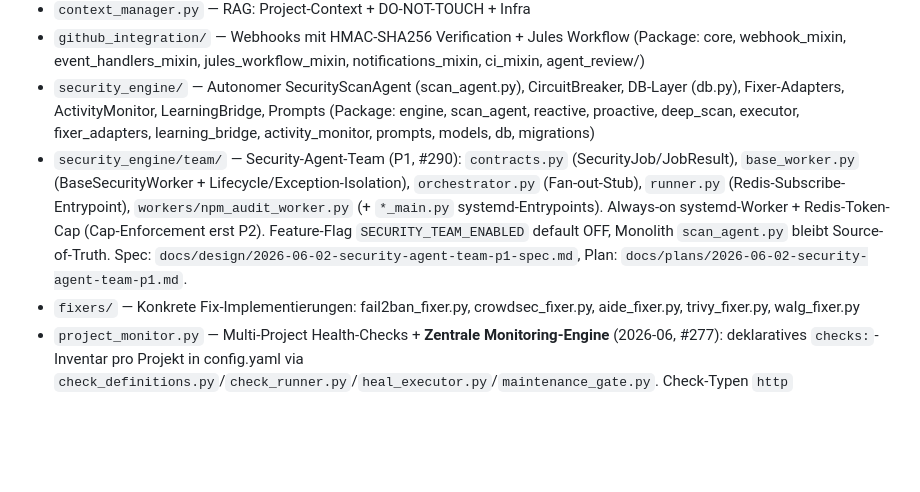
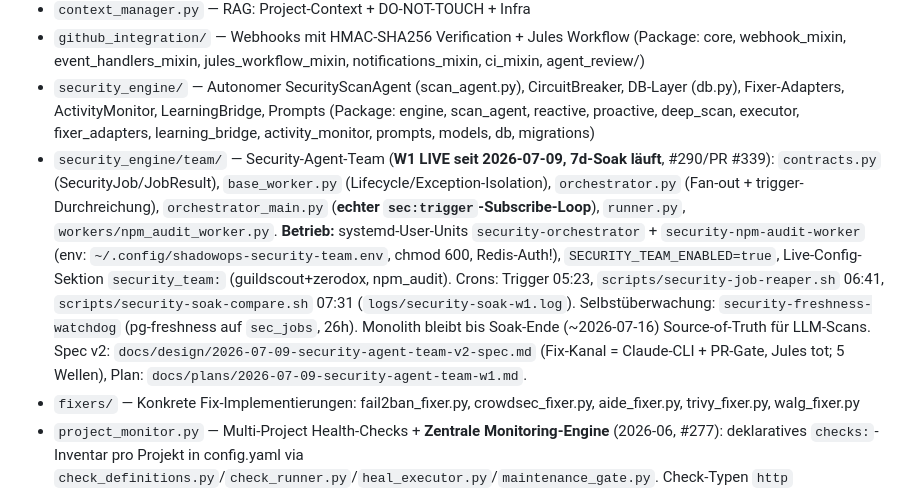
Before and after one commit to Commandershadow9/shadowops-bot, a Markdown page: CLAUDE.md, the part around the change. Drawn GitHub-style; blank space fills up the shorter version.

Commit message:
docs: CLAUDE.md — Security-Team W1 LIVE (Betriebsdaten, Soak, Spec-v2-Verweis) (#290)
Co-Authored-By: Claude Fable 5 <noreply@anthropic.com>

```diff
--- a/CLAUDE.md
+++ b/CLAUDE.md
@@ -93,7 +93,7 @@ shadowops-bot/
 - `context_manager.py` — RAG: Project-Context + DO-NOT-TOUCH + Infra
 - `github_integration/` — Webhooks mit HMAC-SHA256 Verification + Jules Workflow (Package: core, webhook_mixin, event_handlers_mixin, jules_workflow_mixin, notifications_mixin, ci_mixin, agent_review/)
 - `security_engine/` — Autonomer SecurityScanAgent (scan_agent.py), CircuitBreaker, DB-Layer (db.py), Fixer-Adapters, ActivityMonitor, LearningBridge, Prompts (Package: engine, scan_agent, reactive, proactive, deep_scan, executor, fixer_adapters, learning_bridge, activity_monitor, prompts, models, db, migrations)
-- `security_engine/team/` — Security-Agent-Team (P1, #290): `contracts.py` (SecurityJob/JobResult), `base_worker.py` (BaseSecurityWorker + Lifecycle/Exception-Isolation), `orchestrator.py` (Fan-out-Stub), `runner.py` (Redis-Subscribe-Entrypoint), `workers/npm_audit_worker.py` (+ `*_main.py` systemd-Entrypoints). Always-on systemd-Worker + Redis-Token-Cap (Cap-Enforcement erst P2). Feature-Flag `SECURITY_TEAM_ENABLED` default OFF, Monolith `scan_agent.py` bleibt Source-of-Truth. Spec: `docs/design/2026-06-02-security-agent-team-p1-spec.md`, Plan: `docs/plans/2026-06-02-security-agent-team-p1.md`.
+- `security_engine/team/` — Security-Agent-Team (**W1 LIVE seit 2026-07-09, 7d-Soak läuft**, #290/PR #339): `contracts.py` (SecurityJob/JobResult), `base_worker.py` (Lifecycle/Exception-Isolation), `orchestrator.py` (Fan-out + trigger-Durchreichung), `orchestrator_main.py` (**echter `sec:trigger`-Subscribe-Loop**), `runner.py`, `workers/npm_audit_worker.py`. **Betrieb:** systemd-User-Units `security-orchestrator` + `security-npm-audit-worker` (env: `~/.config/shadowops-security-team.env`, chmod 600, Redis-Auth!), `SECURITY_TEAM_ENABLED=true`, Live-Config-Sektion `security_team:` (guildscout+zerodox, npm_audit). Crons: Trigger 05:23, `scripts/security-job-reaper.sh` 06:41, `scripts/security-soak-compare.sh` 07:31 (`logs/security-soak-w1.log`). Selbstüberwachung: `security-freshness-watchdog` (pg-freshness auf `sec_jobs`, 26h). Monolith bleibt bis Soak-Ende (~2026-07-16) Source-of-Truth für LLM-Scans. Spec v2: `docs/design/2026-07-09-security-agent-team-v2-spec.md` (Fix-Kanal = Claude-CLI + PR-Gate, Jules tot; 5 Wellen), Plan: `docs/plans/2026-07-09-security-agent-team-w1.md`.
 - `fixers/` — Konkrete Fix-Implementierungen: fail2ban_fixer.py, crowdsec_fixer.py, aide_fixer.py, trivy_fixer.py, walg_fixer.py
 - `project_monitor.py` — Multi-Project Health-Checks + **Zentrale Monitoring-Engine** (2026-06, #277): deklaratives `checks:`-Inventar pro Projekt in config.yaml via `check_definitions.py`/`check_runner.py`/`heal_executor.py`/`maintenance_gate.py`. Check-Typen `http` (+header/POST/json_path/json_schema), `script`, `container` (network-attached). Gestuftes Heal (reversibel-autonom / approval / alert-only) + Circuit-Breaker + Maintenance-Gate (`/maintenance`-Command). 6 ZERODOX-Checks live (analytics-bridge mit Auto-Heal real verifiziert), Watchdogs bleiben als externer Dead-Man (Defense-in-Depth). **Import-Regel:** paket-intern relativ (`from .x`), NICHT `from src.integrations.x` (Bot läuft PYTHONPATH=src). Spec: `docs/2026-06-09-zentrales-monitoring-auto-health-design.md`, Inventar: `docs/MONITORING_INVENTORY.md`, Pläne: `docs/plans/2026-06-{09,10}-monitoring-*.md`.
 - `deployment_manager.py` — Auto-Deploy mit Backup/Rollback. **WICHTIG:** Project-Name-Lookup ist dash↔underscore-tolerant (`mayday-sim` ↔ `mayday_sim`, seit 2026-05-25 — siehe `.claude/rules/safety.md`). Gleiche Logik in `github_integration/ci_mixin.py:_trigger_deployment()`.
```
